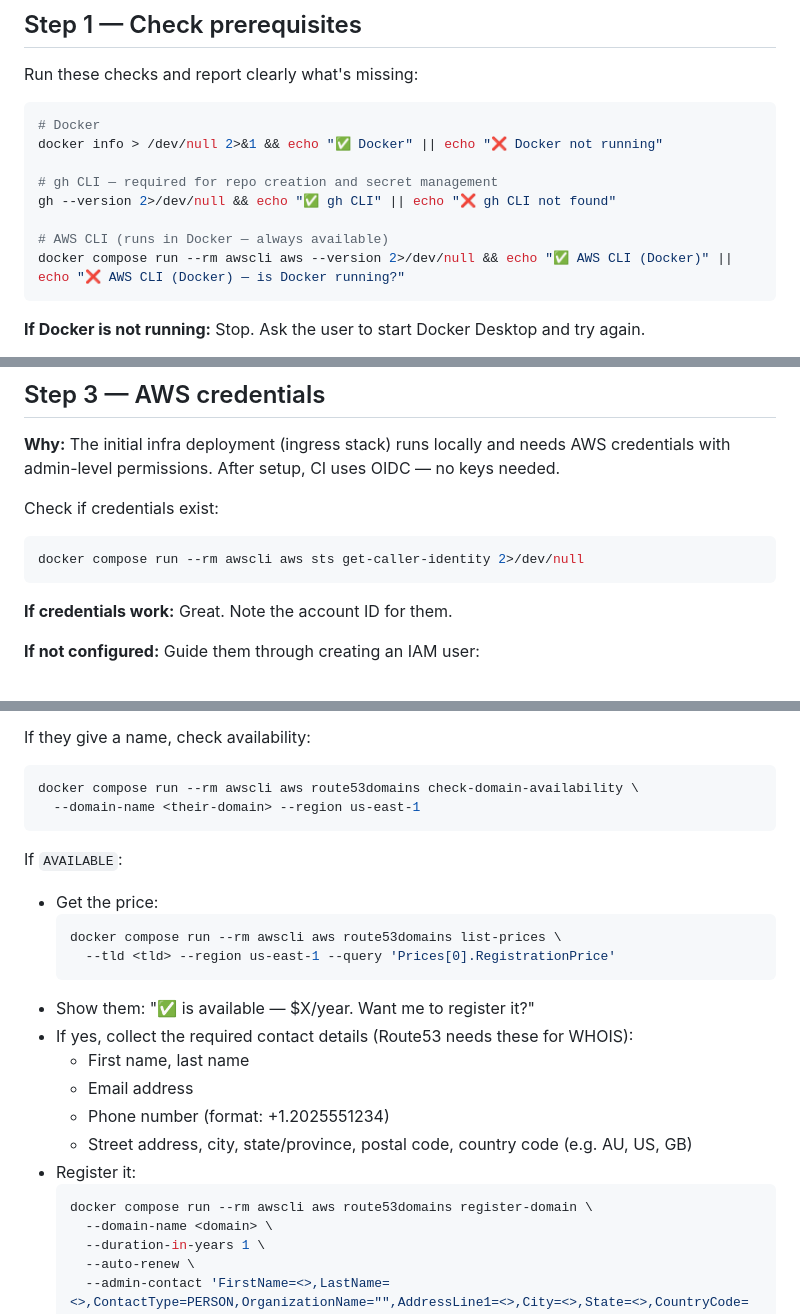
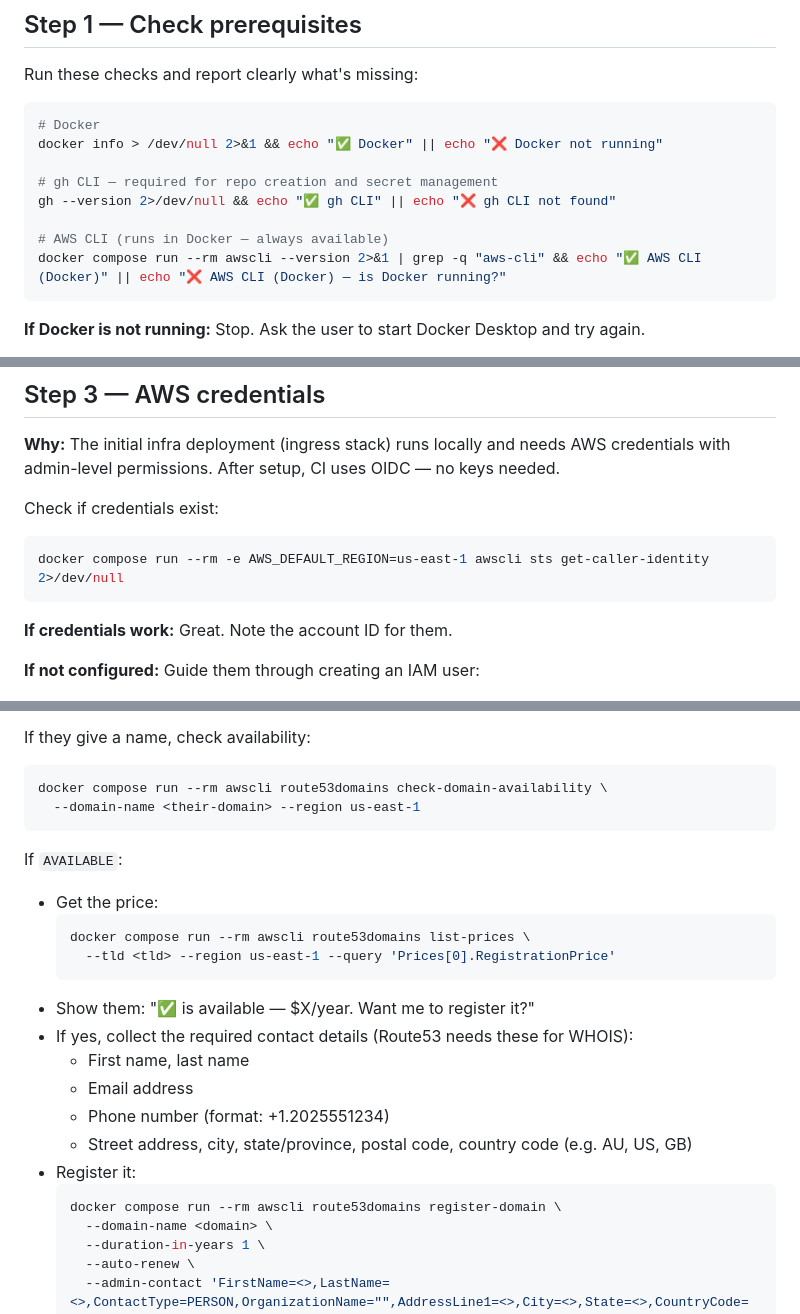
Before and after one commit to lukerohde/aws-self-hosting-ai, a Markdown page: .claude/commands/setup.md, 3 parts joined by grey strips. GitHub-like rendering.

Commit message:
Fix awscli Docker commands: remove double 'aws' prefix, explicit region for pre-setup calls

````diff
--- a/.claude/commands/setup.md
+++ b/.claude/commands/setup.md
@@ -48,7 +48,7 @@ docker info > /dev/null 2>&1 && echo "✅ Docker" || echo "❌ Docker not runnin
 gh --version 2>/dev/null && echo "✅ gh CLI" || echo "❌ gh CLI not found"
 
 # AWS CLI (runs in Docker — always available)
-docker compose run --rm awscli aws --version 2>/dev/null && echo "✅ AWS CLI (Docker)" || echo "❌ AWS CLI (Docker) — is Docker running?"
+docker compose run --rm awscli --version 2>&1 | grep -q "aws-cli" && echo "✅ AWS CLI (Docker)" || echo "❌ AWS CLI (Docker) — is Docker running?"
 ```
 
 **If Docker is not running:** Stop. Ask the user to start Docker Desktop and try again.
@@ -106,7 +106,7 @@ with admin-level permissions. After setup, CI uses OIDC — no keys needed.
 
 Check if credentials exist:
 ```bash
-docker compose run --rm awscli aws sts get-caller-identity 2>/dev/null
+docker compose run --rm -e AWS_DEFAULT_REGION=us-east-1 awscli sts get-caller-identity 2>/dev/null
 ```
 
 **If credentials work:** Great. Note the account ID for them.
@@ -194,14 +194,14 @@ Ask: "Got a name in mind? I can check if it's available and buy it for you right
 
 If they give a name, check availability:
 ```bash
-docker compose run --rm awscli aws route53domains check-domain-availability \
+docker compose run --rm awscli route53domains check-domain-availability \
   --domain-name <their-domain> --region us-east-1
 ```
 
 If `AVAILABLE`:
   - Get the price:
     ```bash
-    docker compose run --rm awscli aws route53domains list-prices \
+    docker compose run --rm awscli route53domains list-prices \
       --tld <tld> --region us-east-1 --query 'Prices[0].RegistrationPrice'
     ```
   - Show them: "✅ <domain> is available — $X/year. Want me to register it?"
@@ -212,7 +212,7 @@ If `AVAILABLE`:
     - Street address, city, state/province, postal code, country code (e.g. AU, US, GB)
   - Register it:
     ```bash
-    docker compose run --rm awscli aws route53domains register-domain \
+    docker compose run --rm awscli route53domains register-domain \
       --domain-name <domain> \
       --duration-in-years 1 \
       --auto-renew \
````
Also changed, not shown: other parts of .claude/commands/setup.md (+1 -1 lines).
